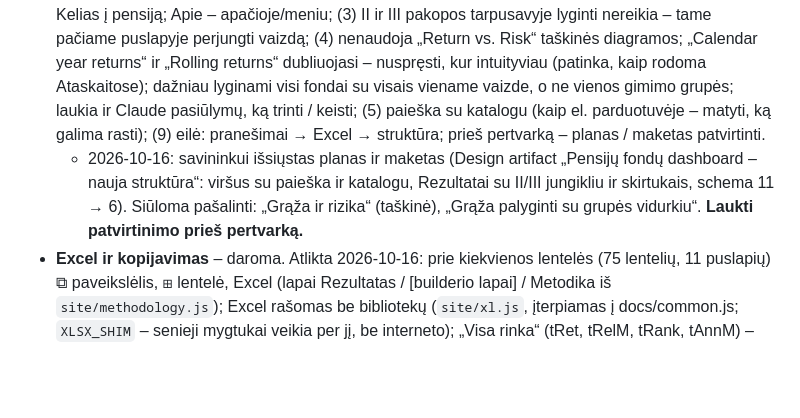
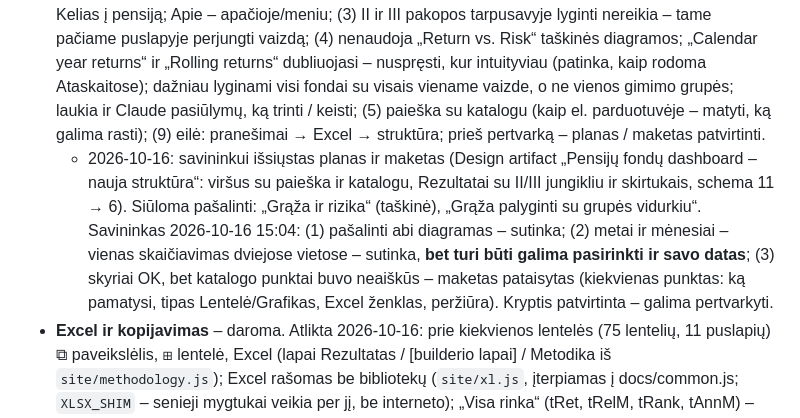
Before and after one commit to VytisCode/pension-fund-tracker, a Markdown page: IDEAS.md, the part around the change. GitHub-like rendering; blank space fills up the shorter version.

Commit message:
IDEAS: savininko pritarimas struktūrai
Co-Authored-By: Claude Opus 5.5 <noreply@anthropic.com>
Claude-Session: https://claude.ai/code/session_01NNFC8pm3zzemJGrxKNP2wz

```diff
--- a/IDEAS.md
+++ b/IDEAS.md
@@ -41,7 +41,7 @@ Audito #3, #4, #13 (stulpelio „Sodra €“ neslėpti), #29, #33, #35, #37, #4
 
 - **Patikimumas (spragos po audito 2026-10-16)**: II/III pakopos vertės turi tik vieną šaltinį (valdytojo svetainė) – ieškoti antro (pvz. valdytojų mėnesinės ataskaitos, LB duomenys) bent istorijai patikrinti; MSCI – vienintelis adresas; S&P 500: Yahoo GitHub paleidimui grąžina 429; savininkas 2026-10-16 – indekso nekeisti (MSCI USA atmesta), ieškoti atsarginio šaltinio. Padaryta: pratęsimas pagal S&P 500 kainų indeksą (FRED, Stooq) + 1,3 % dividendai, pažymimas kaip apytikslis (build_site.sp500_tail); 2026-10-16 bandymai GitHub paleidime: FRED – baigiasi laukimo laikas, Nasdaq API – 400, Stooq – grąžina HTML (ne CSV); priežastys – `data/source_status.json` („idx.SP500_PR“). Toliau: pagal pilną Nasdaq klaidos tekstą pataisyti užklausą arba rasti kitą nemokamą šaltinį (bandyti per naršyklės žingsnį Playwright, kuris jau įdiegtas paleidime); EONIA (iki 2019-10) iš ECB negauta – patikrinti serijos raktą `FM/D.U2.EUR.4F.MM.EONIA.HSTA`.
 - **Struktūra ir naršymas** – savininko atsakymai 2026-10-16: (1) dashboard'as – jam darbui, aiškus ir naujokams; (2) sutinka su ~6 skyriais: Pradžia (Šiandien + Mėnesio apžvalga), Rezultatai (II/III pakopa – jungiklis), Valdytojai ir fondai, Portfeliai ir turtas (Portfeliai + AUM + Apžvalga), Ataskaitos, Kelias į pensiją; Apie – apačioje/meniu; (3) II ir III pakopos tarpusavyje lyginti nereikia – tame pačiame puslapyje perjungti vaizdą; (4) nenaudoja „Return vs. Risk“ taškinės diagramos; „Calendar year returns“ ir „Rolling returns“ dubliuojasi – nuspręsti, kur intuityviau (patinka, kaip rodoma Ataskaitose); dažniau lyginami visi fondai su visais viename vaizde, o ne vienos gimimo grupės; laukia ir Claude pasiūlymų, ką trinti / keisti; (5) paieška su katalogu (kaip el. parduotuvėje – matyti, ką galima rasti); (9) eilė: pranešimai → Excel → struktūra; prieš pertvarką – planas / maketas patvirtinti.
-  - 2026-10-16: savininkui išsiųstas planas ir maketas (Design artifact „Pensijų fondų dashboard – nauja struktūra“: viršus su paieška ir katalogu, Rezultatai su II/III jungikliu ir skirtukais, schema 11 → 6). Siūloma pašalinti: „Grąža ir rizika“ (taškinė), „Grąža palyginti su grupės vidurkiu“. **Laukti patvirtinimo prieš pertvarką.**
+  - 2026-10-16: savininkui išsiųstas planas ir maketas (Design artifact „Pensijų fondų dashboard – nauja struktūra“: viršus su paieška ir katalogu, Rezultatai su II/III jungikliu ir skirtukais, schema 11 → 6). Siūloma pašalinti: „Grąža ir rizika“ (taškinė), „Grąža palyginti su grupės vidurkiu“. Savininkas 2026-10-16 15:04: (1) pašalinti abi diagramas – sutinka; (2) metai ir mėnesiai – vienas skaičiavimas dviejose vietose – sutinka, **bet turi būti galima pasirinkti ir savo datas**; (3) skyriai OK, bet katalogo punktai buvo neaiškūs – maketas pataisytas (kiekvienas punktas: ką pamatysi, tipas Lentelė/Grafikas, Excel ženklas, peržiūra). Kryptis patvirtinta – galima pertvarkyti.
 - **Excel ir kopijavimas** – daroma. Atlikta 2026-10-16: prie kiekvienos lentelės (75 lentelių, 11 puslapių) ⧉ paveikslėlis, ⊞ lentelė, Excel (lapai Rezultatas / [builderio lapai] / Metodika iš `site/methodology.js`); Excel rašomas be bibliotekų (`site/xl.js`, įterpiamas į docs/common.js; `XLSX_SHIM` – senieji mygtukai veikia per jį, be interneto); „Visa rinka“ (tRet, tRelM, tRank, tAnnM) – pilna formulių grandinė nuo vieneto verčių (INDEX/MATCH), patikrinta LibreOffice. Liko: (1) išsamūs builderiai (`XLB.set(lentelės id, …)`) kitoms lentelėms – rodikliai, kalendoriniai metai, III pakopa, portfeliai, ataskaitos; (2) diagramoms be lentelės – `box._xl` (linijiniai grafikai su serijomis); (3) senų builderių lapams – žingsnių eilutė ir spalvos ranka, kur automatinis stilius netikslus.
 - **Lyginamojo indekso sekimas (savininko idėja 2026-10-16)**: kiekvienam fondui – kaip seka savo lyginamąjį indeksą: nukrypimas per dieną, savaitę, mėnesį, YTD ir t. t. Grafikas: 1 fondas + 1 jo indeksas; lentelė: visų fondų heatmap (skirtumas, p. p.), kad matytųsi, ar aktyvūs sprendimai padėjo. Pirma patikrinti, kuriems fondams turime kasdienes indekso vertes (dabar – mėnesio pabaigos iš valdytojų; SEB – kasdien KID darbui).
   - **Savininko sprendimas 2026-10-16**: lyginti tik SEB (tik SEB skelbia indekso duomenis); kitiems valdytojams rašyti „indekso duomenys nepaskelbti“ (ateities projektas – gauti); analizuojant ne SEB fondus, indekso palyginimus slėpti, kad nesimaišytų. Neperkrauti – daryti kartu su struktūros pertvarka.
```
